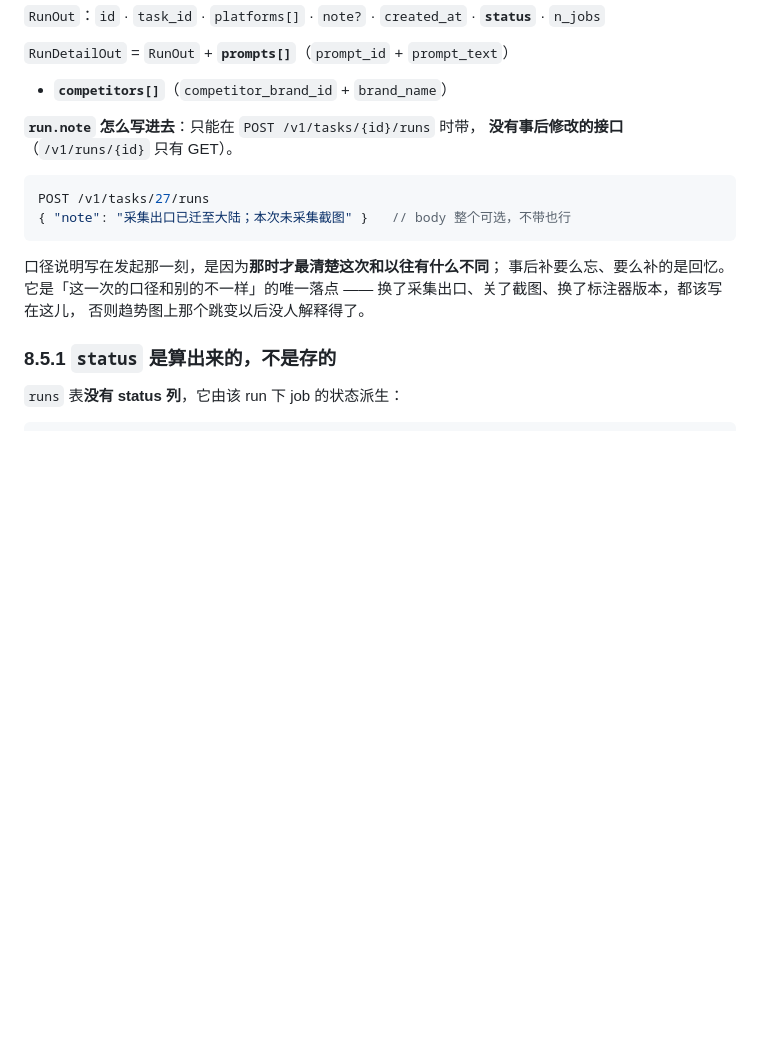
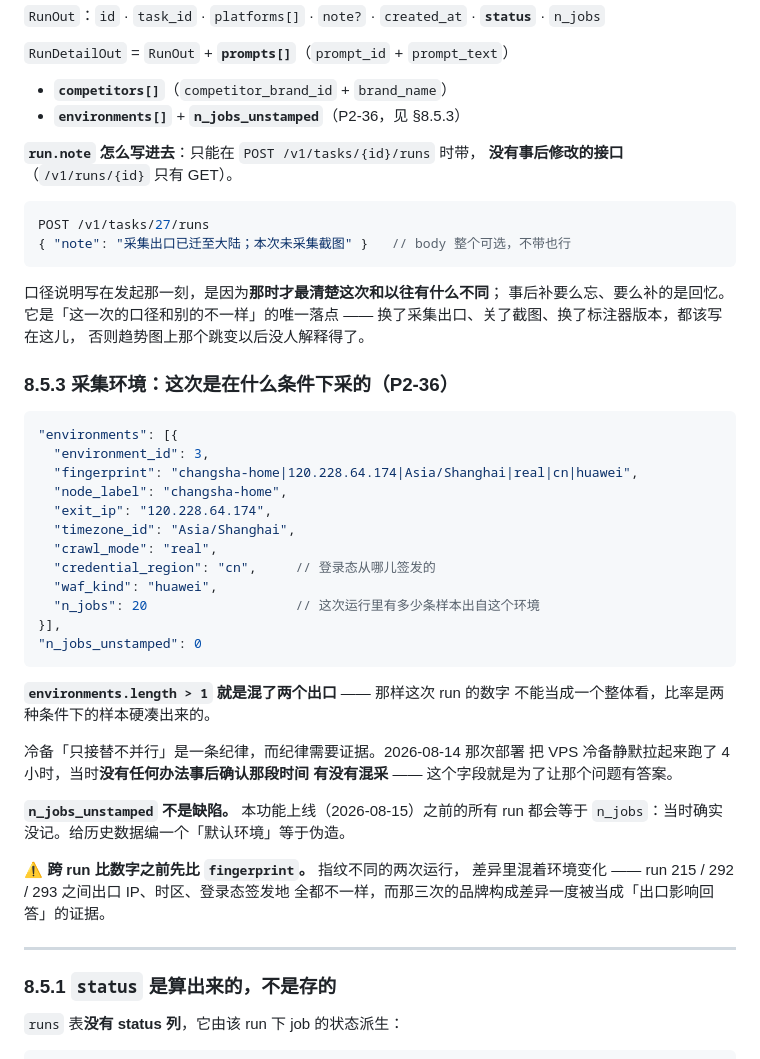
Before and after one commit to xiaxiagaogao/geo-visibility-monitor, a Markdown page: docs/API.md, the part around the change. Rendered like a GitHub page; blank space fills up the shorter version.

````diff
--- a/docs/API.md
+++ b/docs/API.md
@@ -453,6 +453,7 @@ cp.slice(first_offset, first_offset + Array.from(matched_term).length).join('')
 
 `RunDetailOut` = `RunOut` + **`prompts[]`**（`prompt_id` + `prompt_text`）
 + **`competitors[]`**（`competitor_brand_id` + `brand_name`）
++ **`environments[]`** + **`n_jobs_unstamped`**（P2-36，见 §8.5.3）
 
 **`run.note` 怎么写进去**：只能在 `POST /v1/tasks/{id}/runs` 时带，
 **没有事后修改的接口**（`/v1/runs/{id}` 只有 GET）。
@@ -466,6 +467,39 @@ POST /v1/tasks/27/runs
 事后补要么忘、要么补的是回忆。它是「这一次的口径和别的不一样」的唯一落点 ——
 换了采集出口、关了截图、换了标注器版本，都该写在这儿，
 否则趋势图上那个跳变以后没人解释得了。
+
+### 8.5.3 采集环境：这次是在什么条件下采的（P2-36）
+
+```jsonc
+"environments": [{
+  "environment_id": 3,
+  "fingerprint": "changsha-home|120.228.64.174|Asia/Shanghai|real|cn|huawei",
+  "node_label": "changsha-home",
+  "exit_ip": "120.228.64.174",
+  "timezone_id": "Asia/Shanghai",
+  "crawl_mode": "real",
+  "credential_region": "cn",     // 登录态从哪儿签发的
+  "waf_kind": "huawei",
+  "n_jobs": 20                   // 这次运行里有多少条样本出自这个环境
+}],
+"n_jobs_unstamped": 0
+```
+
+**`environments.length > 1` 就是混了两个出口** —— 那样这次 run 的数字
+不能当成一个整体看，比率是两种条件下的样本硬凑出来的。
+
+冷备「只接替不并行」是一条纪律，而纪律需要证据。2026-08-14 那次部署
+把 VPS 冷备静默拉起来跑了 4 小时，当时**没有任何办法事后确认那段时间
+有没有混采** —— 这个字段就是为了让那个问题有答案。
+
+**`n_jobs_unstamped` 不是缺陷。** 本功能上线（2026-08-15）之前的所有 run
+都会等于 `n_jobs`：当时确实没记。给历史数据编一个「默认环境」等于伪造。
+
+⚠️ **跨 run 比数字之前先比 `fingerprint`。** 指纹不同的两次运行，
+差异里混着环境变化 —— run 215 / 292 / 293 之间出口 IP、时区、登录态签发地
+全都不一样，而那三次的品牌构成差异一度被当成「出口影响回答」的证据。
+
+---
 
 ### 8.5.1 `status` 是算出来的，不是存的
 
````
Also changed, not shown: docs/BACKEND.md (+29 -1 lines), docs/PHASE2.md (+2 -2 lines).
